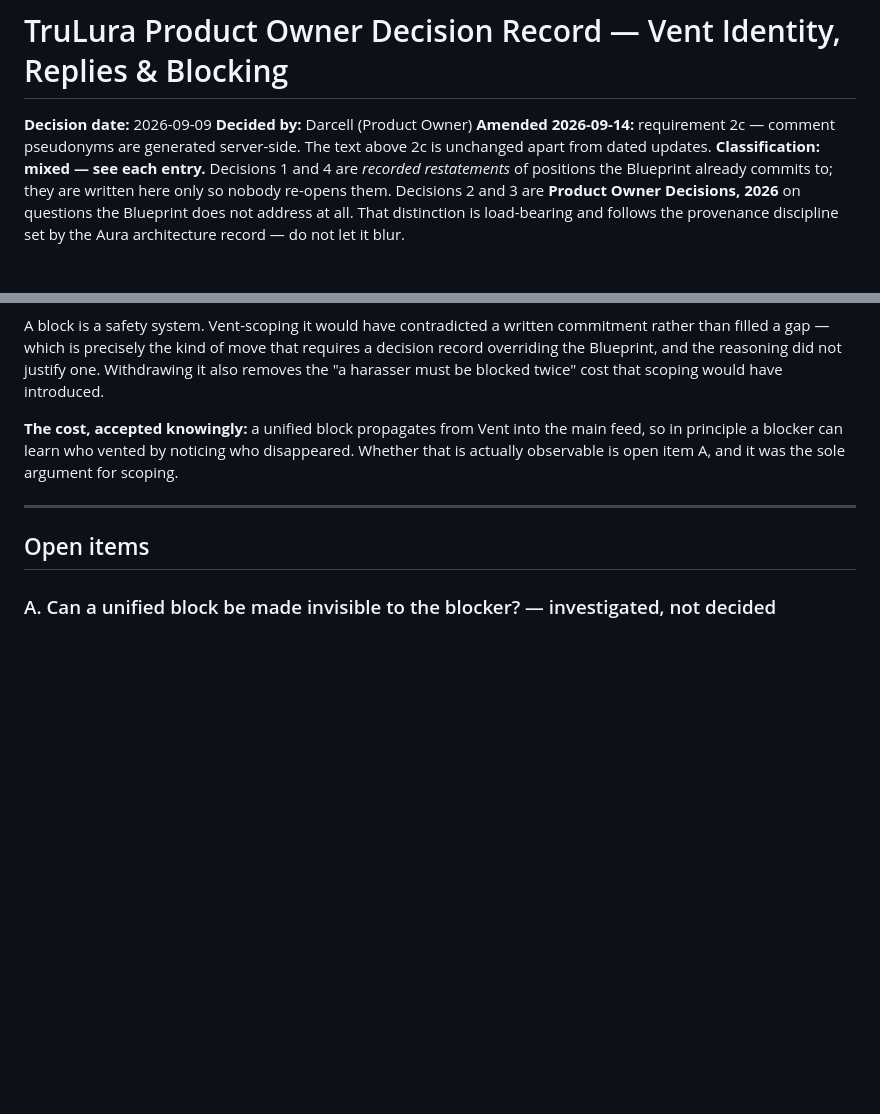
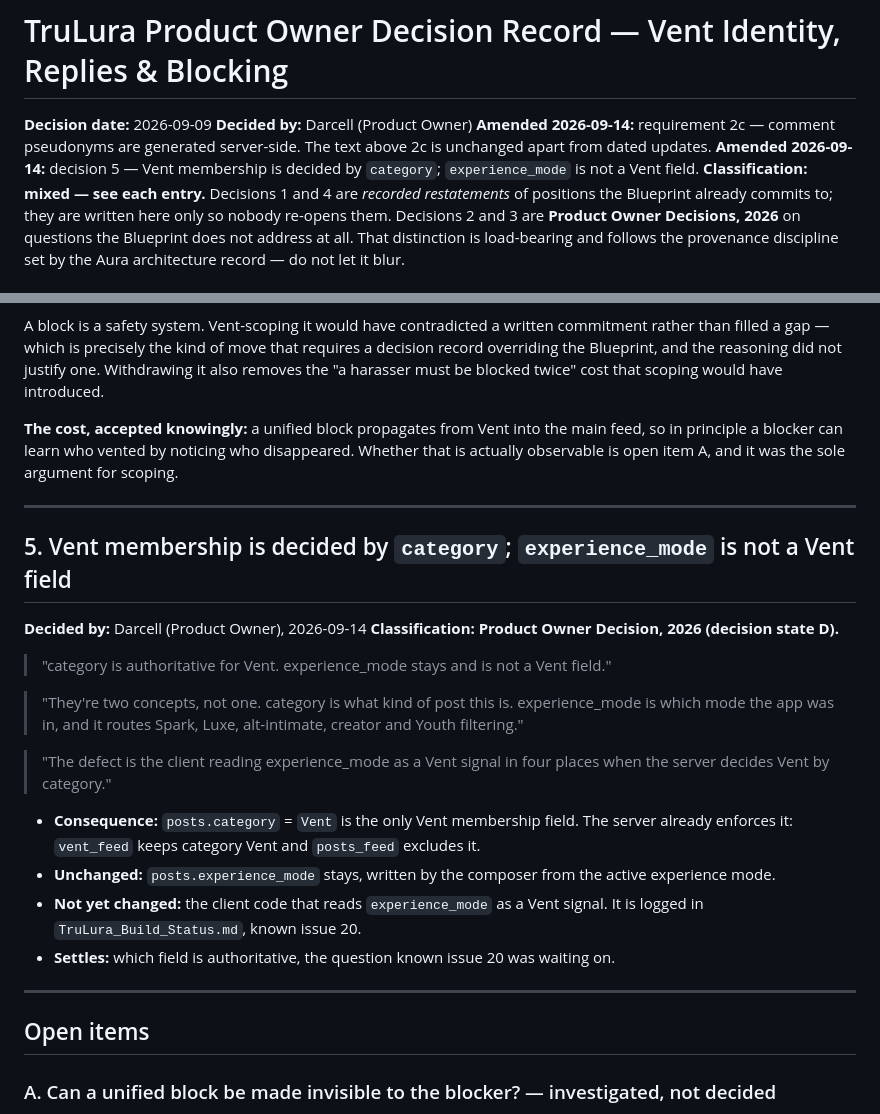
Before and after one commit to Darcell1208/trulura-starter, a Markdown page: docs/TruLura_PO_Decision_Vent_Identity_And_Blocking.md, 2 parts joined by grey strips. Rendered like a GitHub page; blank space fills up the shorter version.

```diff
--- a/docs/TruLura_PO_Decision_Vent_Identity_And_Blocking.md
+++ b/docs/TruLura_PO_Decision_Vent_Identity_And_Blocking.md
@@ -3,6 +3,7 @@
 **Decision date:** 2026-09-09
 **Decided by:** Darcell (Product Owner)
 **Amended 2026-09-14:** requirement 2c — comment pseudonyms are generated server-side. The text above 2c is unchanged apart from dated updates.
+**Amended 2026-09-14:** decision 5 — Vent membership is decided by `category`; `experience_mode` is not a Vent field.
 **Classification: mixed — see each entry.** Decisions 1 and 4 are *recorded
 restatements* of positions the Blueprint already commits to; they are written
 here only so nobody re-opens them. Decisions 2 and 3 are **Product Owner
@@ -281,6 +282,24 @@ sole argument for scoping.
 
 ---
 
+## 5. Vent membership is decided by `category`; `experience_mode` is not a Vent field
+
+**Decided by:** Darcell (Product Owner), 2026-09-14
+**Classification: Product Owner Decision, 2026 (decision state D).**
+
+> "category is authoritative for Vent. experience_mode stays and is not a Vent field."
+
+> "They're two concepts, not one. category is what kind of post this is. experience_mode is which mode the app was in, and it routes Spark, Luxe, alt-intimate, creator and Youth filtering."
+
+> "The defect is the client reading experience_mode as a Vent signal in four places when the server decides Vent by category."
+
+- **Consequence:** `posts.category` = `Vent` is the only Vent membership field. The server already enforces it: `vent_feed` keeps category Vent and `posts_feed` excludes it.
+- **Unchanged:** `posts.experience_mode` stays, written by the composer from the active experience mode.
+- **Not yet changed:** the client code that reads `experience_mode` as a Vent signal. It is logged in `TruLura_Build_Status.md`, known issue 20.
+- **Settles:** which field is authoritative, the question known issue 20 was waiting on.
+
+---
+
 ## Open items
 
 ### A. Can a unified block be made invisible to the blocker? — investigated, not decided
```
Also changed, not shown: docs/TruLura_Build_Status.md (+41 -4 lines).
